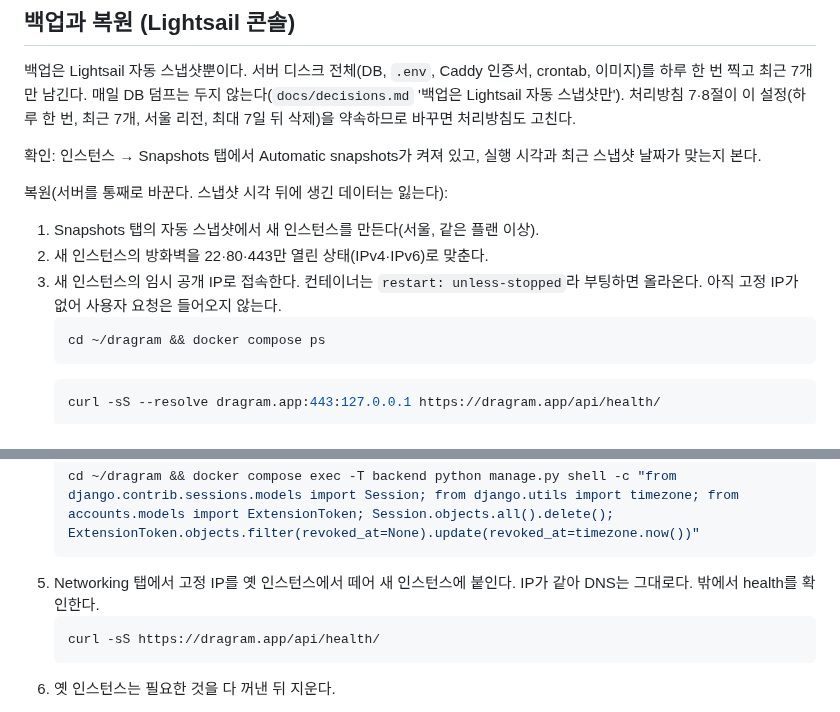
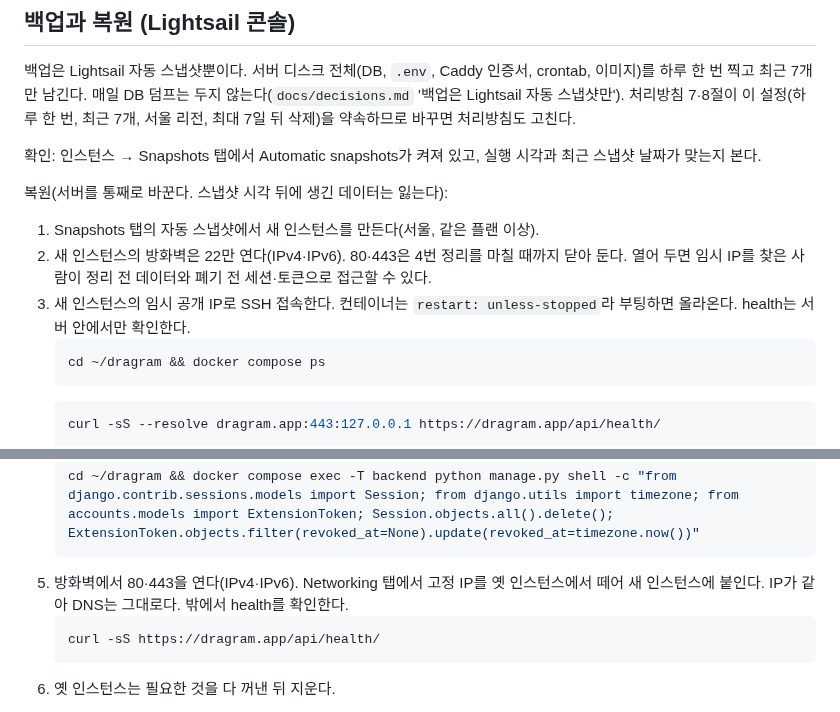
Before and after one commit to MinGyu-Kim0/dragram, a Markdown page: infra/README.md, 2 parts joined by grey strips. Rendered like a GitHub page.

Commit message:
docs: 복원 정리 전에는 방화벽을 22만 열기
정리 전에 80·443을 열면 임시 IP로 정리 전 데이터와 폐기 전 세션·토큰에
접근할 수 있다(PR #384 Codex 보안 리뷰). 80·443은 고정 IP 전환 직전에 연다.

Co-Authored-By: Claude Opus 5.5 <noreply@anthropic.com>

````diff
--- a/infra/README.md
+++ b/infra/README.md
@@ -107,8 +107,8 @@ cd ~/dragram && docker tag dragram-backend:<이전 해시> dragram-backend:curre
 
 복원(서버를 통째로 바꾼다. 스냅샷 시각 뒤에 생긴 데이터는 잃는다):
 1. Snapshots 탭의 자동 스냅샷에서 새 인스턴스를 만든다(서울, 같은 플랜 이상).
-2. 새 인스턴스의 방화벽을 22·80·443만 열린 상태(IPv4·IPv6)로 맞춘다.
-3. 새 인스턴스의 임시 공개 IP로 접속한다. 컨테이너는 `restart: unless-stopped`라 부팅하면 올라온다. 아직 고정 IP가 없어 사용자 요청은 들어오지 않는다.
+2. 새 인스턴스의 방화벽은 22만 연다(IPv4·IPv6). 80·443은 4번 정리를 마칠 때까지 닫아 둔다. 열어 두면 임시 IP를 찾은 사람이 정리 전 데이터와 폐기 전 세션·토큰으로 접근할 수 있다.
+3. 새 인스턴스의 임시 공개 IP로 SSH 접속한다. 컨테이너는 `restart: unless-stopped`라 부팅하면 올라온다. health는 서버 안에서만 확인한다.
    ```bash
    cd ~/dragram && docker compose ps
    ```
@@ -120,7 +120,7 @@ cd ~/dragram && docker tag dragram-backend:<이전 해시> dragram-backend:curre
    ```bash
    cd ~/dragram && docker compose exec -T backend python manage.py shell -c "from django.contrib.sessions.models import Session; from django.utils import timezone; from accounts.models import ExtensionToken; Session.objects.all().delete(); ExtensionToken.objects.filter(revoked_at=None).update(revoked_at=timezone.now())"
    ```
-5. Networking 탭에서 고정 IP를 옛 인스턴스에서 떼어 새 인스턴스에 붙인다. IP가 같아 DNS는 그대로다. 밖에서 health를 확인한다.
+5. 방화벽에서 80·443을 연다(IPv4·IPv6). Networking 탭에서 고정 IP를 옛 인스턴스에서 떼어 새 인스턴스에 붙인다. IP가 같아 DNS는 그대로다. 밖에서 health를 확인한다.
    ```bash
    curl -sS https://dragram.app/api/health/
    ```
````
